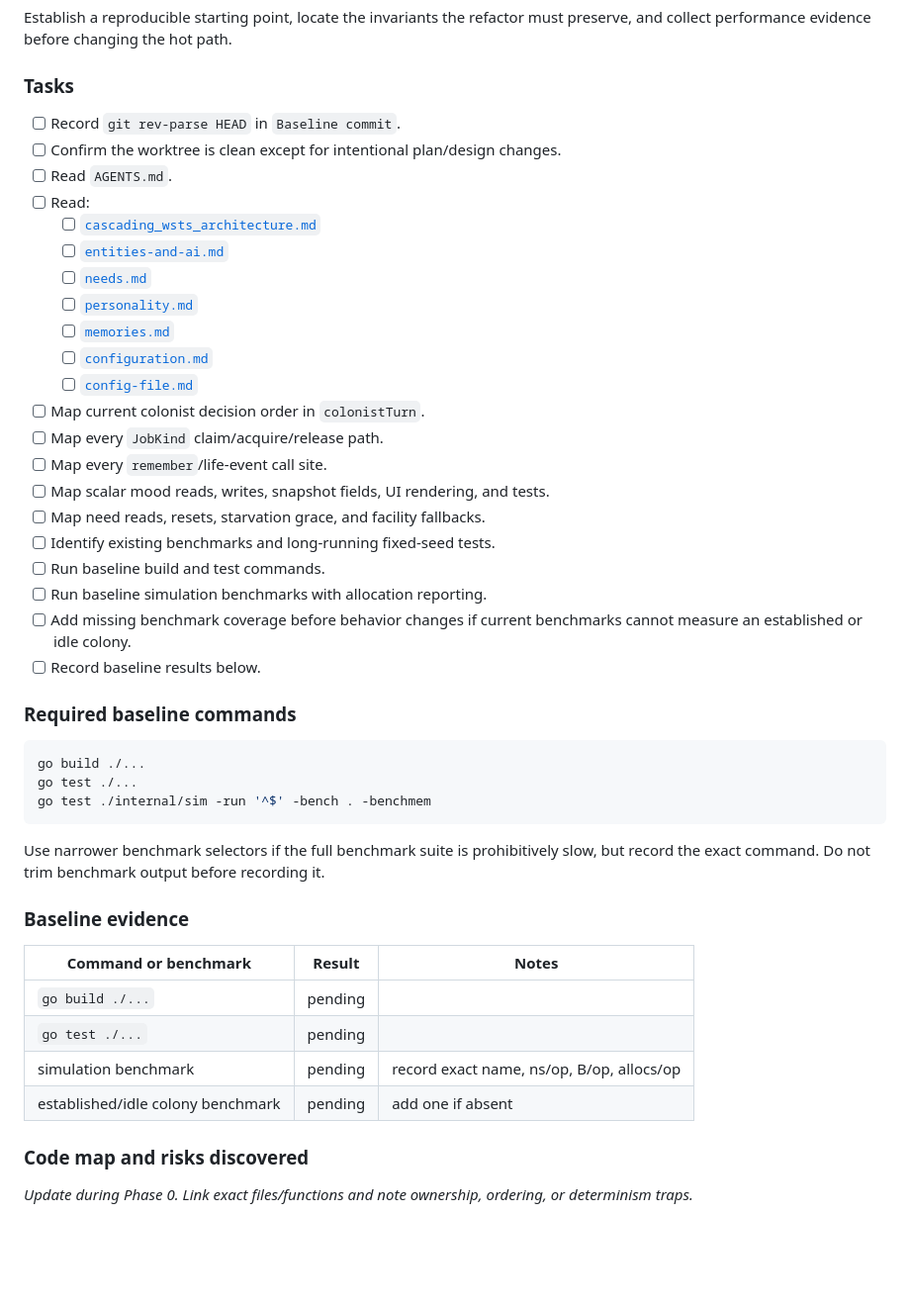
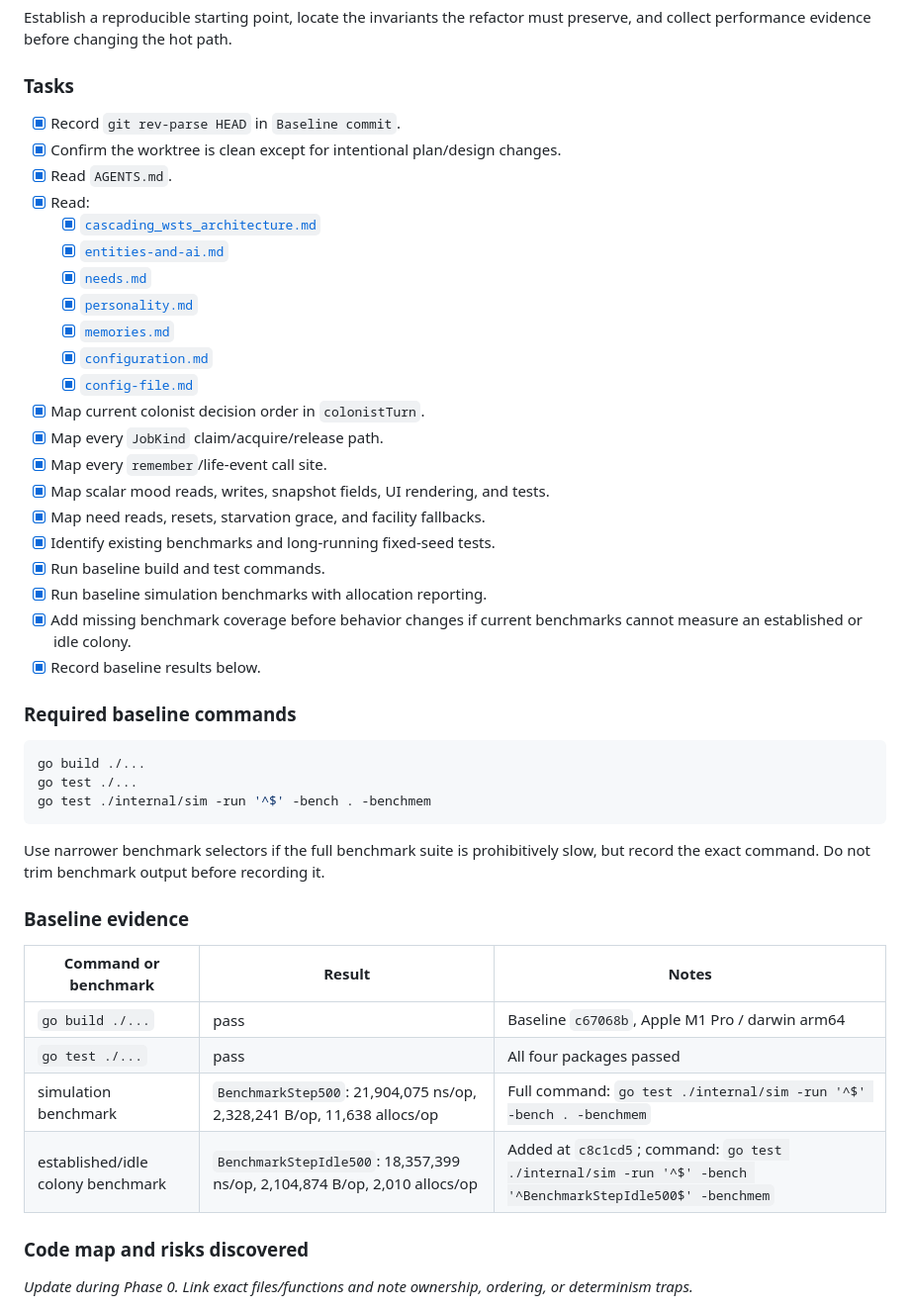
Before and after one commit to KevinMcHugh/mars-sim, a Markdown page: docs/cascading_wsts_execution_plan.md, the part around one of its changes. Shown at 99% size. Rendered like a GitHub page; blank space fills up the shorter version.

```diff
--- a/docs/cascading_wsts_execution_plan.md
+++ b/docs/cascading_wsts_execution_plan.md
@@ -94,28 +98,28 @@ preserve, and collect performance evidence before changing the hot path.
 
 ### Tasks
 
-- [ ] Record `git rev-parse HEAD` in `Baseline commit`.
-- [ ] Confirm the worktree is clean except for intentional plan/design changes.
-- [ ] Read `AGENTS.md`.
-- [ ] Read:
-  - [ ] [`cascading_wsts_architecture.md`](./cascading_wsts_architecture.md)
-  - [ ] [`entities-and-ai.md`](./entities-and-ai.md)
-  - [ ] [`needs.md`](./needs.md)
-  - [ ] [`personality.md`](./personality.md)
-  - [ ] [`memories.md`](./memories.md)
-  - [ ] [`configuration.md`](./configuration.md)
-  - [ ] [`config-file.md`](./config-file.md)
-- [ ] Map current colonist decision order in `colonistTurn`.
-- [ ] Map every `JobKind` claim/acquire/release path.
-- [ ] Map every `remember`/life-event call site.
-- [ ] Map scalar mood reads, writes, snapshot fields, UI rendering, and tests.
-- [ ] Map need reads, resets, starvation grace, and facility fallbacks.
-- [ ] Identify existing benchmarks and long-running fixed-seed tests.
-- [ ] Run baseline build and test commands.
-- [ ] Run baseline simulation benchmarks with allocation reporting.
-- [ ] Add missing benchmark coverage before behavior changes if current
+- [x] Record `git rev-parse HEAD` in `Baseline commit`.
+- [x] Confirm the worktree is clean except for intentional plan/design changes.
+- [x] Read `AGENTS.md`.
+- [x] Read:
+  - [x] [`cascading_wsts_architecture.md`](./cascading_wsts_architecture.md)
+  - [x] [`entities-and-ai.md`](./entities-and-ai.md)
+  - [x] [`needs.md`](./needs.md)
+  - [x] [`personality.md`](./personality.md)
+  - [x] [`memories.md`](./memories.md)
+  - [x] [`configuration.md`](./configuration.md)
+  - [x] [`config-file.md`](./config-file.md)
+- [x] Map current colonist decision order in `colonistTurn`.
+- [x] Map every `JobKind` claim/acquire/release path.
+- [x] Map every `remember`/life-event call site.
+- [x] Map scalar mood reads, writes, snapshot fields, UI rendering, and tests.
+- [x] Map need reads, resets, starvation grace, and facility fallbacks.
+- [x] Identify existing benchmarks and long-running fixed-seed tests.
+- [x] Run baseline build and test commands.
+- [x] Run baseline simulation benchmarks with allocation reporting.
+- [x] Add missing benchmark coverage before behavior changes if current
   benchmarks cannot measure an established or idle colony.
-- [ ] Record baseline results below.
+- [x] Record baseline results below.
 
 ### Required baseline commands
 
@@ -133,10 +137,10 @@ recording it.
 
 | Command or benchmark | Result | Notes |
 | --- | --- | --- |
-| `go build ./...` | pending | |
-| `go test ./...` | pending | |
-| simulation benchmark | pending | record exact name, ns/op, B/op, allocs/op |
-| established/idle colony benchmark | pending | add one if absent |
+| `go build ./...` | pass | Baseline `c67068b`, Apple M1 Pro / darwin arm64 |
+| `go test ./...` | pass | All four packages passed |
+| simulation benchmark | `BenchmarkStep500`: 21,904,075 ns/op, 2,328,241 B/op, 11,638 allocs/op | Full command: `go test ./internal/sim -run '^$' -bench . -benchmem` |
+| established/idle colony benchmark | `BenchmarkStepIdle500`: 18,357,399 ns/op, 2,104,874 B/op, 2,010 allocs/op | Added at `c8c1cd5`; command: `go test ./internal/sim -run '^$' -bench '^BenchmarkStepIdle500$' -benchmem` |
 
 ### Code map and risks discovered
 
```
Also changed, not shown: other parts of docs/cascading_wsts_execution_plan.md (+67 -12 lines).
